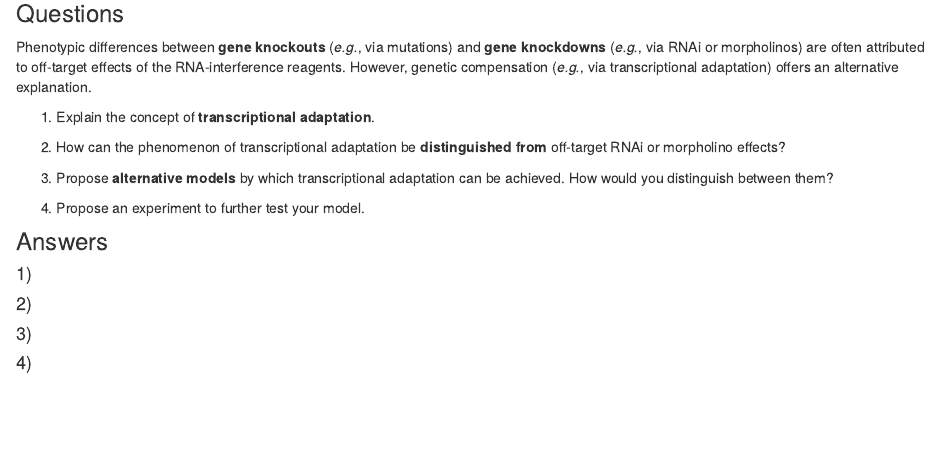
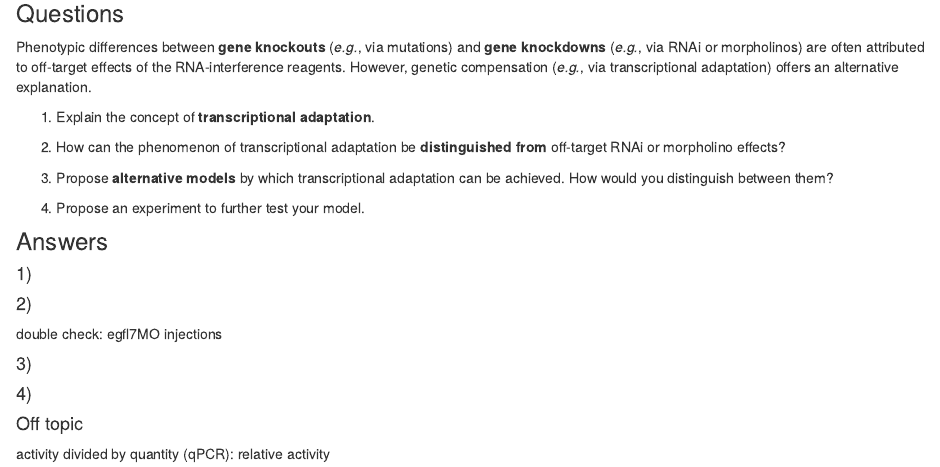
Before and after one commit to chenh19/prelim, an R Markdown document (notes/question_1.Rmd): the page in a window 1100 px wide, from 220 px down. Rendered offline with R 4.5, knitr and Pandoc, with nearby package versions; drawn as R Markdown's standard HTML page in place of the format the file asks for.

Commit message:
wflow_publish("./notes/*.Rmd")

```diff
--- a/notes/question_1.Rmd
+++ b/notes/question_1.Rmd
@@ -38,6 +38,12 @@ Phenotypic differences between **gene knockouts** (*e.g.*, via mutations) and **
 
 #### 2)
 
+double check: egfl7MO injections
+
 #### 3)
 
 #### 4)
+
+#### Off topic
+
+activity divided by quantity (qPCR): relative activity
```
